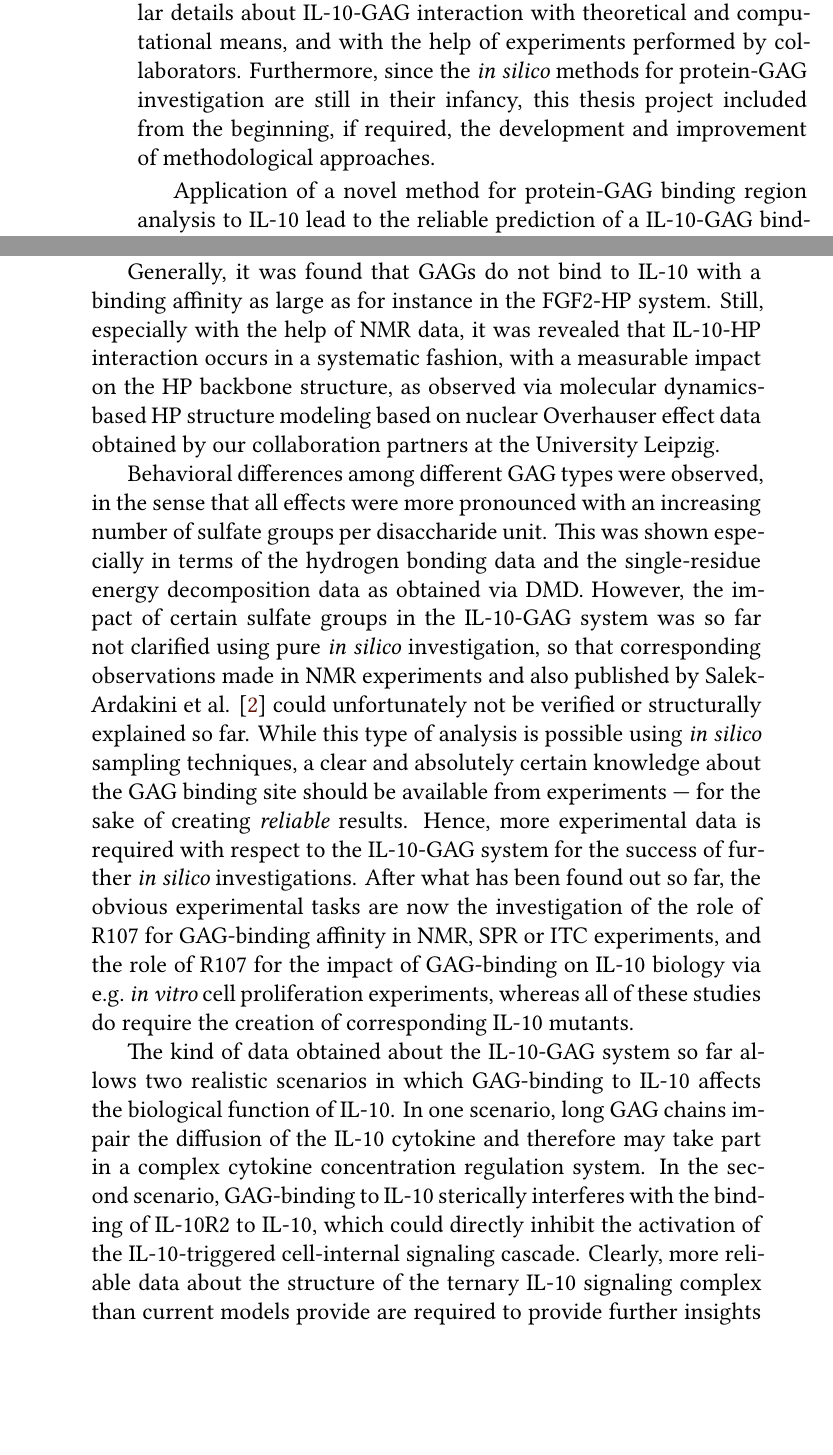
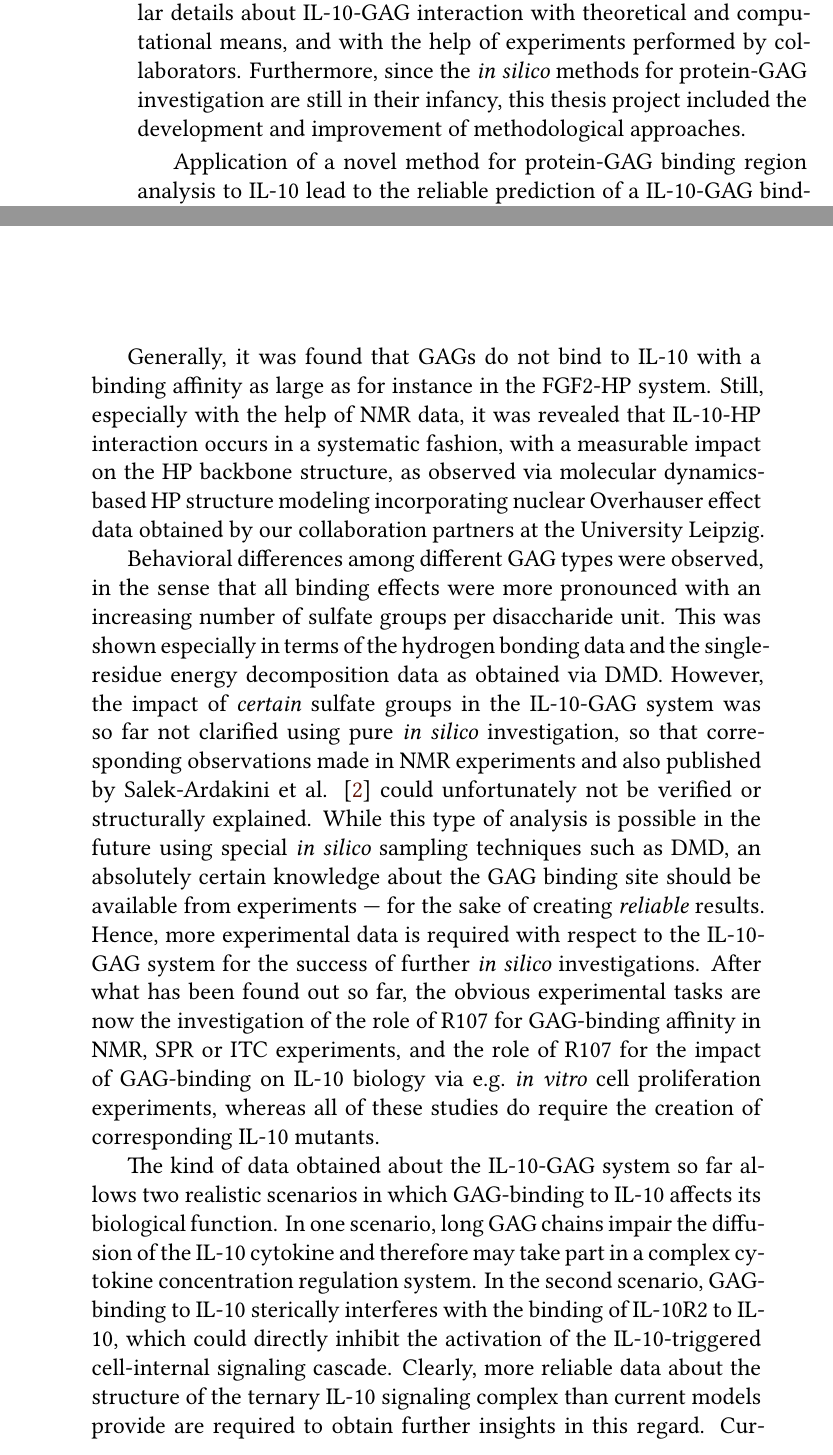
Before and after one commit to jgehrcke/phd-thesis, a LaTeX thesis (latexproject/main.tex, which reads latexproject/10_conclusions.tex): two parts of pages 155 and 156 of 183, joined at a grey line, cut so that both start at the same text, the shorter picture padded with empty space. Compiled offline with XeLaTeX.

Commit message:
conclusions: improve.

```diff
--- a/latexproject/10_conclusions.tex
+++ b/latexproject/10_conclusions.tex
@@ -4,8 +4,8 @@ In this PhD project it was my goal to reveal structural and molecular details
 about IL-10-GAG interaction with theoretical and computational means, and with
 the help of experiments performed by collaborators. Furthermore, since the
 \textit{in silico} methods for protein-GAG investigation are still in their
-infancy, this thesis project included from the beginning, if required, the
-development and improvement of methodological approaches.
+infancy, this thesis project included the development and improvement of
+methodological approaches.
 
 Application of a novel method for protein-GAG binding region analysis to IL-10
 lead to the reliable prediction of a IL-10-GAG binding region centered on the
@@ -29,38 +29,39 @@ Generally, it was found that GAGs do not bind to IL-10 with a binding affinity
 as large as for instance in the FGF2-HP system. Still, especially with the help
 of NMR data, it was revealed that IL-10-HP interaction occurs in a systematic
 fashion, with a measurable impact on the HP backbone structure, as observed via
-molecular dynamics-based HP structure modeling based on nuclear Overhauser
+molecular dynamics-based HP structure modeling incorporating nuclear Overhauser
 effect data obtained by our collaboration partners at the University Leipzig.
 
 \nomenclature{SPR}{surface plasmon resonance}
 \nomenclature{ITC}{isothermal titration calorimetry}
 
 Behavioral differences among different GAG types were observed, in the sense
-that all effects were more pronounced with an increasing number of sulfate
-groups per disaccharide unit. This was shown especially in terms of the hydrogen
-bonding data and the single-residue energy decomposition data as obtained via
-DMD. However, the impact of certain sulfate groups in the IL-10-GAG system was
-so far not clarified using pure \textit{in silico} investigation, so that
-corresponding observations made in NMR experiments and also published by
-Salek-Ardakini et al. \cite{salek_ardakani_2000} could unfortunately not be
-verified or structurally explained so far. While this type of analysis is
-possible using \textit{in silico} sampling techniques, a clear and absolutely
-certain knowledge about the GAG binding site should be available from
-experiments --- for the sake of creating \textit{reliable} results. Hence, more
-experimental data is required with respect to the IL-10-GAG system for the
-success of further \textit{in silico} investigations. After what has been found
-out so far, the obvious experimental tasks are now the investigation of the role
-of R107 for GAG-binding affinity in NMR, SPR or ITC experiments, and the role of
-R107 for the impact of GAG-binding on IL-10 biology via e.g.\ \textit{in vitro}
-cell proliferation experiments, whereas all of these studies do require the
-creation of corresponding IL-10 mutants.
+that all binding effects were more pronounced with an increasing number of
+sulfate groups per disaccharide unit. This was shown especially in terms of the
+hydrogen bonding data and the single-residue energy decomposition data as
+obtained via DMD. However, the impact of \textit{certain} sulfate groups in the
+IL-10-GAG system was so far not clarified using pure \textit{in silico}
+investigation, so that corresponding observations made in NMR experiments and
+also published by Salek-Ardakini et al. \cite{salek_ardakani_2000} could
+unfortunately not be verified or structurally explained. While this type of
+analysis is possible in the future using special \textit{in silico} sampling
+techniques such as DMD, an absolutely certain knowledge about the GAG binding
+site should be available from experiments --- for the sake of creating
+\textit{reliable} results. Hence, more experimental data is required with
+respect to the IL-10-GAG system for the success of further \textit{in silico}
+investigations. After what has been found out so far, the obvious experimental
+tasks are now the investigation of the role of R107 for GAG-binding affinity in
+NMR, SPR or ITC experiments, and the role of R107 for the impact of GAG-binding
+on IL-10 biology via e.g.\ \textit{in vitro} cell proliferation experiments,
+whereas all of these studies do require the creation of corresponding IL-10
+mutants.
 
 The kind of data obtained about the IL-10-GAG system so far allows two realistic
-scenarios in which GAG-binding to IL-10 affects the biological function of
-IL-10. In one scenario, long GAG chains impair the diffusion of the IL-10
-cytokine and therefore may take part in a complex cytokine concentration
-regulation system. In the second scenario, GAG-binding to IL-10 sterically
-interferes with the binding of IL-10R2 to IL-10, which could directly inhibit
-the activation of the IL-10-triggered cell-internal signaling cascade. Clearly,
-more reliable data about the structure of the ternary IL-10 signaling complex
-than current models provide are required to provide further insights in this
+scenarios in which GAG-binding to IL-10 affects its biological function. In one
+scenario, long GAG chains impair the diffusion of the IL-10 cytokine and
+therefore may take part in a complex cytokine concentration regulation system.
+In the second scenario, GAG-binding to IL-10 sterically interferes with the
+binding of IL-10R2 to IL-10, which could directly inhibit the activation of the
+IL-10-triggered cell-internal signaling cascade. Clearly, more reliable data
+about the structure of the ternary IL-10 signaling complex than current models
+provide are required to obtain further insights in this regard. Currently, the
```
Also changed, not shown: latexproject/10_conclusions.tex (31 more changed lines).
